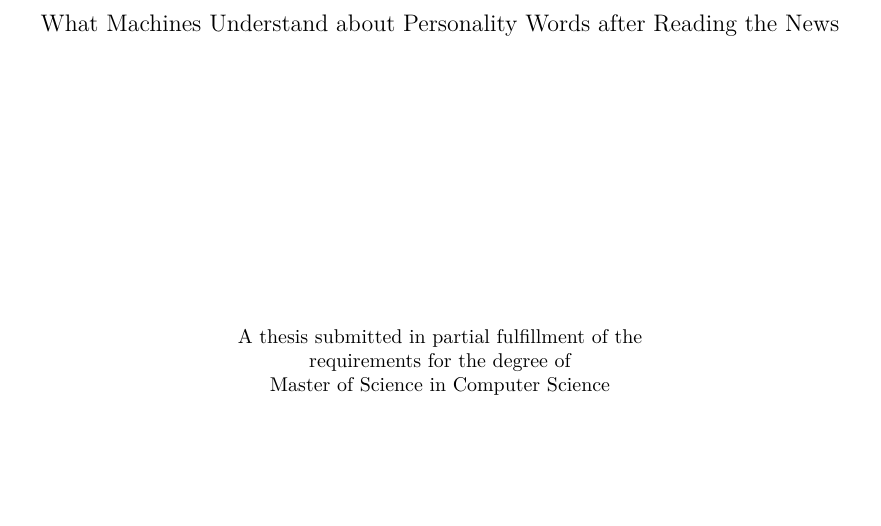
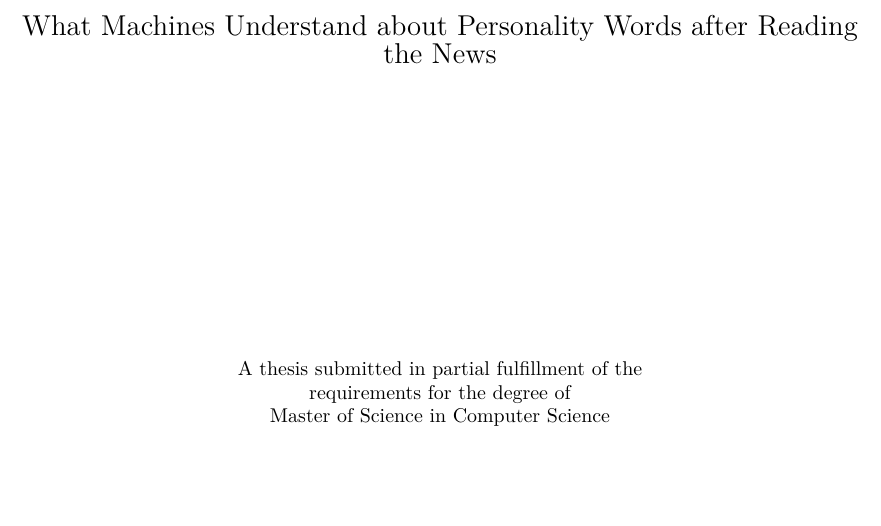
Before and after one commit to RadixSeven/SummitPaper2013, a LaTeX thesis (MSThesis/eric_thesis.tex, which reads MSThesis/intro+background.tex): part of page 1 of 349, cut so that both start at the same text. Compiled offline with pdfLaTeX.

Commit message:
Made title larger

```diff
--- a/MSThesis/intro+background.tex
+++ b/MSThesis/intro+background.tex
@@ -4,7 +4,7 @@
 
 \singlespace
 \begin{center}
- {\large\uppercase{\thesistitle}}
+ {\Large\uppercase{\thesistitle}}
 
  \vspace{2in}
 
```
